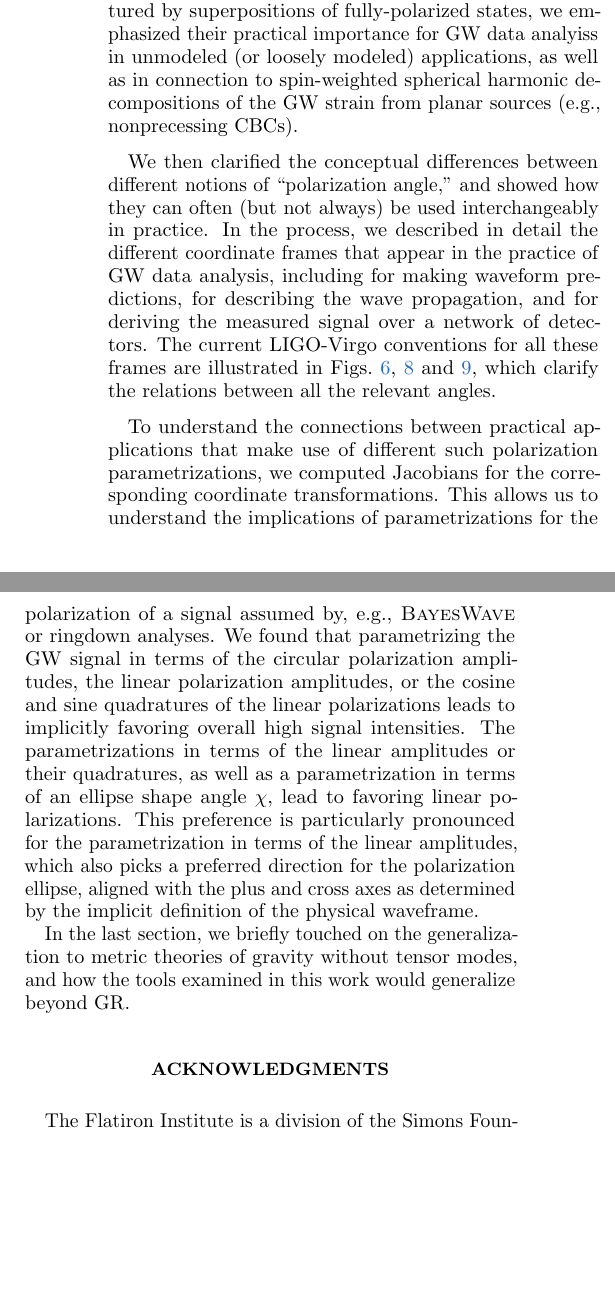
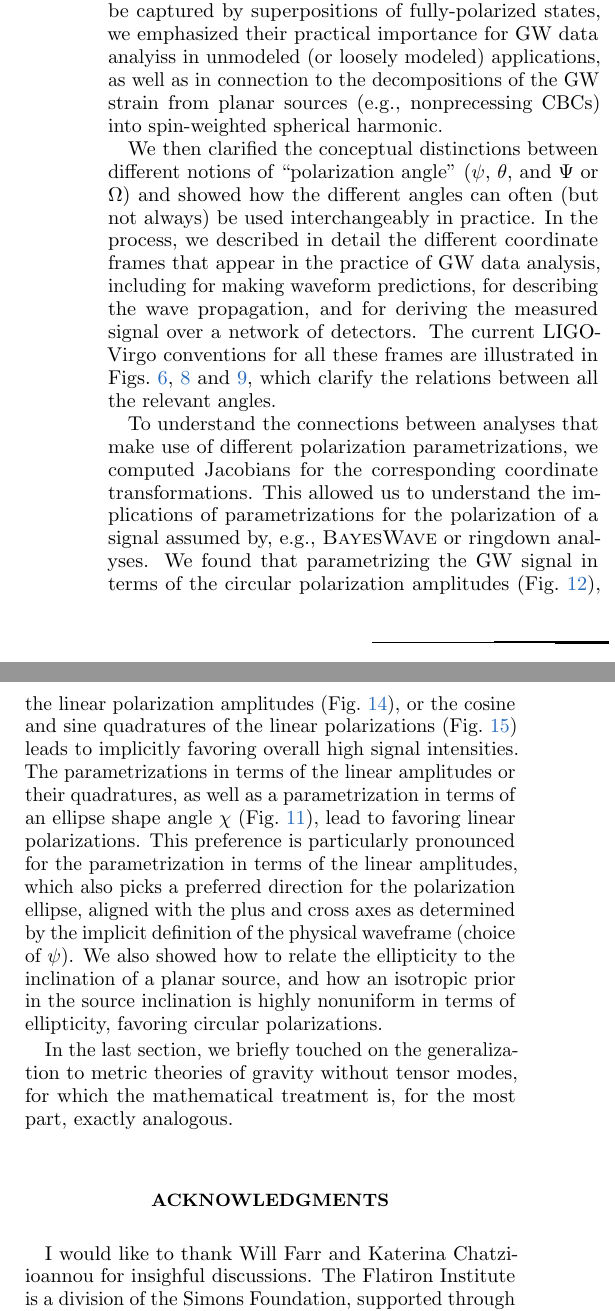
Before and after one commit to maxisi/gwpols, a LaTeX paper (polpars.tex): two parts of the columns of page 20 of 21, joined at a grey line, cut so that both start at the same text, the shorter picture padded with empty space. Compiled offline with pdfLaTeX.

Commit message:
more conclusion

```diff
--- a/polpars.tex
+++ b/polpars.tex
@@ -1408,22 +1408,24 @@ this adds up to 12 polarization parameters, instead of 36, at the expense of ign
 
 We have reviewed in detail the mathematical treatment of GW polarizations as it pertains practical applications for GW data analysis.
 We began by showing how any GW signal can be decomposed into linear (Fig.~\ref{fig:rings}), circular (Fig.~\ref{fig:pol_diagram_circ}) or elliptical (Fig.~\ref{fig:pol_diagram_ellip}) modes, after choosing a physical polarization frame.
-Arguing for the conceptual importance of elliptical (i.e., fully-polarized) modes, we outlined several of their key properties and reviewed a number of mathematical tools (Jones vectors, Poincar\'{e} sphere, Stokes parameters) useful in their description.
-Since a large number of signal morphologies can be captured by superpositions of fully-polarized states, we emphasized their practical importance for GW data analyiss in unmodeled (or loosely modeled) applications, as well as in connection to spin-weighted spherical harmonic decompositions of the GW strain from planar sources (e.g., nonprecessing \acp{CBC}).
+Arguing for the conceptual importance of elliptical (i.e., fully-polarized) modes, we outlined several of their key properties and reviewed a number of standard mathematical tools (Jones vectors, Poincar\'{e} sphere, Stokes parameters) useful in their description.
+Since a large number of signal morphologies can be captured by superpositions of fully-polarized states, we emphasized their practical importance for GW data analyiss in unmodeled (or loosely modeled) applications, as well as in connection to the decompositions of the GW strain from planar sources (e.g., nonprecessing \acp{CBC}) into spin-weighted spherical harmonic.
 
-We then clarified the conceptual differences between different notions of ``polarization angle,'' and showed how they can often (but not always) be used interchangeably in practice.
+We then clarified the conceptual distinctions between different notions of ``polarization angle'' ($\psi$, $\theta$, and $\Psi$ or $\Omega$) and showed how the different angles can often (but not always) be used interchangeably in practice.
 In the process, we described in detail the different coordinate frames that appear in the practice of GW data analysis, including for making waveform predictions, for describing the wave propagation, and for deriving the measured signal over a network of detectors.
 The current LIGO-Virgo conventions for all these frames are illustrated in Figs.~\ref{fig:diagram_waveframe}, \ref{fig:diagram_sourceframe} and \ref{fig:diagram_skyview}, which clarify the relations between all the relevant angles.
 
-To understand the connections between practical applications that make use of different such polarization parametrizations, we computed Jacobians for the corresponding coordinate transformations.
-This allows us to understand the implications of parametrizations for the polarization of a signal assumed by, e.g., \textsc{BayesWave} or ringdown analyses.
-We found that parametrizing the GW signal in terms of the circular polarization amplitudes, the linear polarization amplitudes, or the cosine and sine quadratures of the linear polarizations leads to implicitly favoring overall high signal intensities.
-The parametrizations in terms of the linear amplitudes or their quadratures, as well as a parametrization in terms of an ellipse shape angle $\chi$, lead to favoring linear polarizations.
-This preference is particularly pronounced for the parametrization in terms of the linear amplitudes, which also picks a preferred direction for the polarization ellipse, aligned with the plus and cross axes as determined by the implicit definition of the physical waveframe.
+To understand the connections between analyses that make use of different polarization parametrizations, we computed Jacobians for the corresponding coordinate transformations.
+This allowed us to understand the implications of parametrizations for the polarization of a signal assumed by, e.g., \textsc{BayesWave} or ringdown analyses.
+We found that parametrizing the GW signal in terms of the circular polarization amplitudes (Fig.~\ref{fig:jac_Aeps_Arl}), the linear polarization amplitudes (Fig.~\ref{fig:jac_Aphi}), or the cosine and sine quadratures of the linear polarizations (Fig.~\ref{fig:jac_Axy}) leads to implicitly favoring overall high signal intensities.
+The parametrizations in terms of the linear amplitudes or their quadratures, as well as a parametrization in terms of an ellipse shape angle $\chi$ (Fig.~\ref{fig:jac_Aeps_Achi}), lead to favoring linear polarizations.
+This preference is particularly pronounced for the parametrization in terms of the linear amplitudes, which also picks a preferred direction for the polarization ellipse, aligned with the plus and cross axes as determined by the implicit definition of the physical waveframe (choice of $\psi$).
+We also showed how to relate the ellipticity to the inclination of a planar source, and how an isotropic prior in the source inclination is highly nonuniform in terms of ellipticity, favoring circular polarizations.
 
-In the last section, we briefly touched on the generalization to metric theories of gravity without tensor modes, and how the tools examined in this work would generalize beyond GR.
+In the last section, we briefly touched on the generalization to metric theories of gravity without tensor modes, for which the mathematical treatment is, for the most part, exactly analogous.
 
 \begin{acknowledgments}
+I would like to thank Will Farr and Katerina Chatziioannou for insighful discussions.
 The Flatiron Institute is a division of the Simons Foundation, supported through the generosity of Marilyn and Jim Simons.
 % NASA
 % M.I.\ is supported by NASA through the NASA Hubble Fellowship
```
Also changed, not shown: polpars.tex (29 more changed lines).
